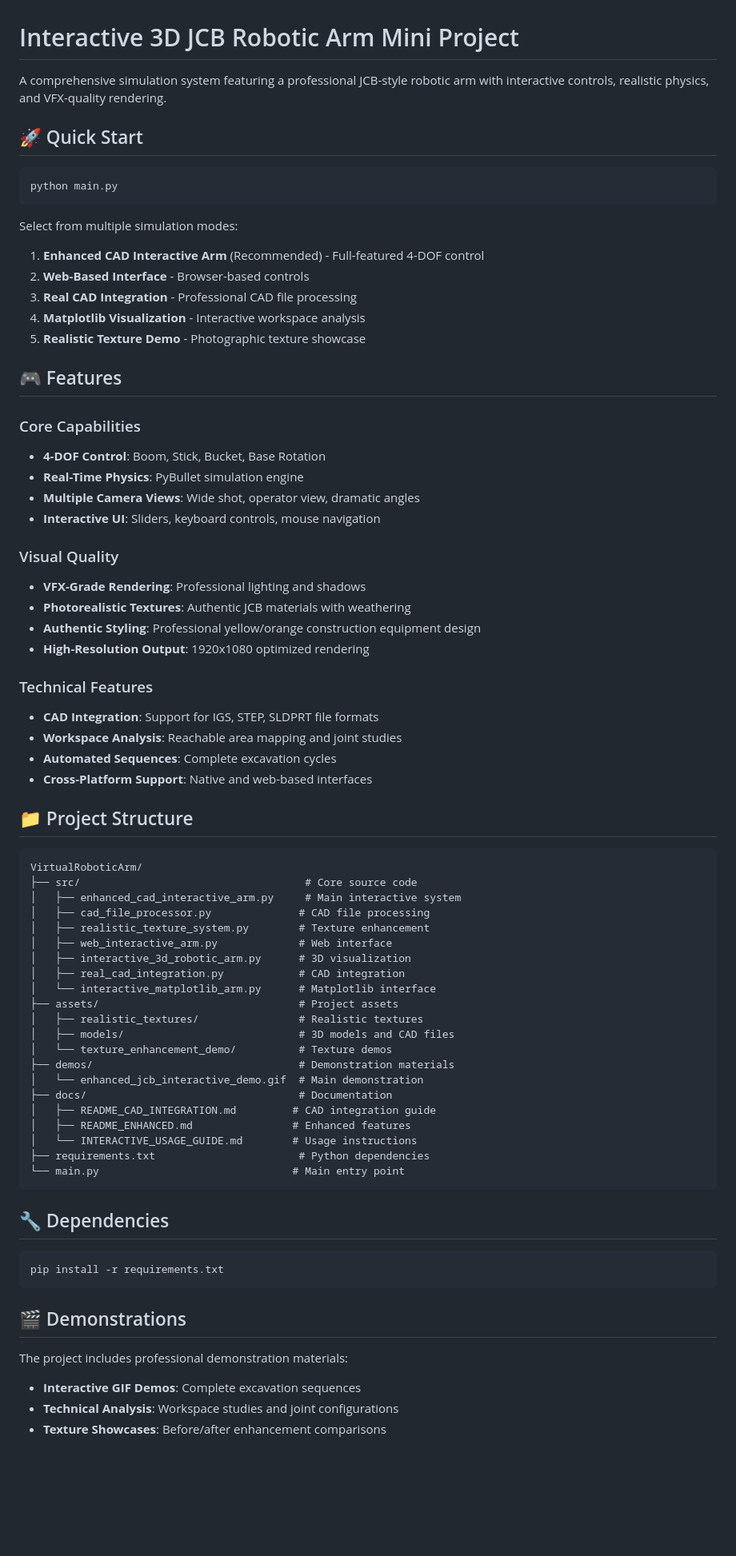
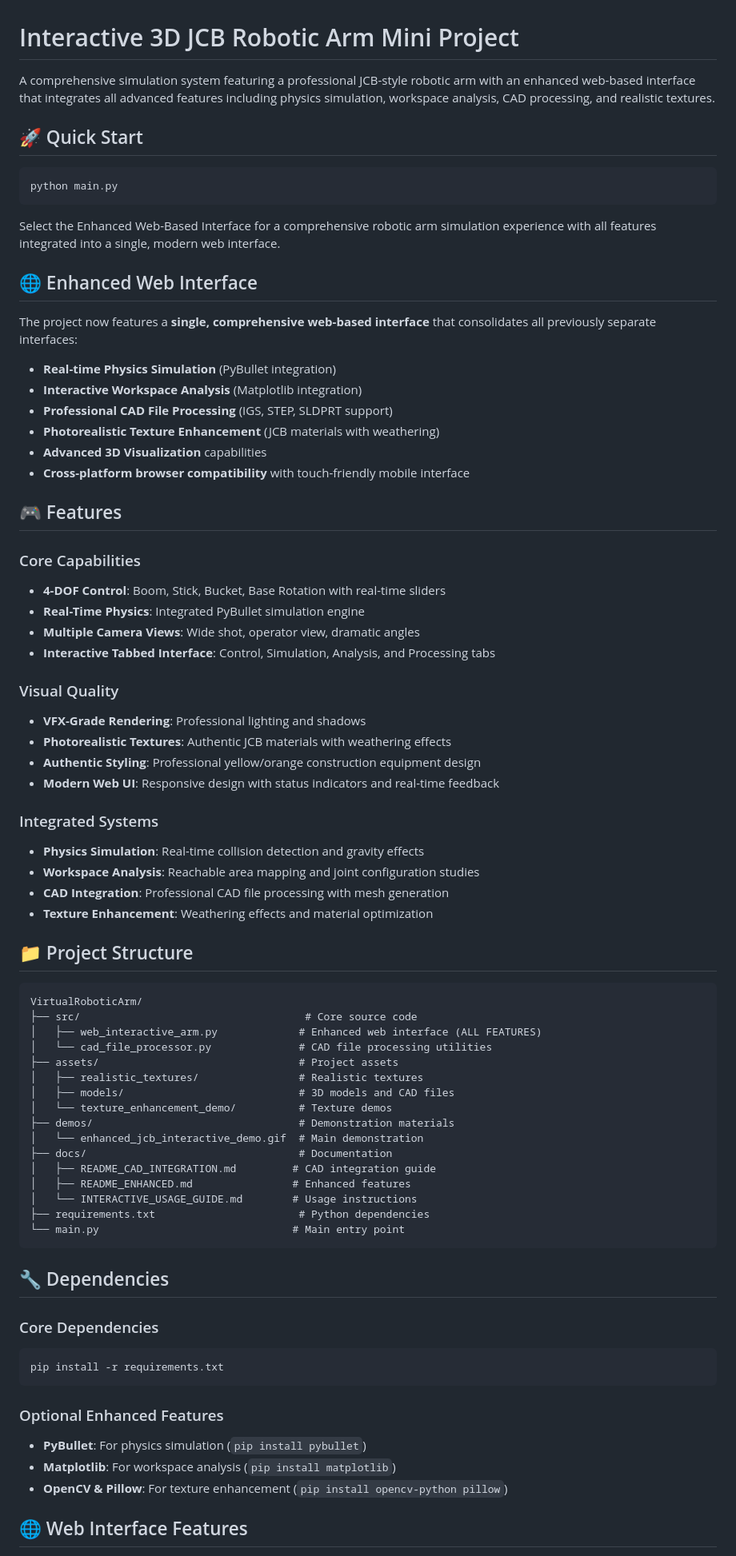
Before and after one commit to combustrrr/VirtualRoboticArm, a Markdown page: README.md, the part around one of its changes. Shown at 80% size. Rendered like a GitHub page; blank space fills up the shorter version.

Commit message:
Documentation updated for consolidated web interface
Co-authored-by: combustrrr <151545807+combustrrr@users.noreply.github.com>

````diff
--- a/README.md
+++ b/README.md
@@ -1,6 +1,6 @@
 # Interactive 3D JCB Robotic Arm Mini Project
 
-A comprehensive simulation system featuring a professional JCB-style robotic arm with interactive controls, realistic physics, and VFX-quality rendering.
+A comprehensive simulation system featuring a professional JCB-style robotic arm with an enhanced web-based interface that integrates all advanced features including physics simulation, workspace analysis, CAD processing, and realistic textures.
 
 ## 🚀 Quick Start
 
@@ -8,45 +8,46 @@ A comprehensive simulation system featuring a professional JCB-style robotic arm
 python main.py
 ```
 
-Select from multiple simulation modes:
-1. **Enhanced CAD Interactive Arm** (Recommended) - Full-featured 4-DOF control
-2. **Web-Based Interface** - Browser-based controls
-3. **Real CAD Integration** - Professional CAD file processing
-4. **Matplotlib Visualization** - Interactive workspace analysis
-5. **Realistic Texture Demo** - Photographic texture showcase
+Select the Enhanced Web-Based Interface for a comprehensive robotic arm simulation experience with all features integrated into a single, modern web interface.
+
+## 🌐 Enhanced Web Interface
+
+The project now features a **single, comprehensive web-based interface** that consolidates all previously separate interfaces:
+
+- **Real-time Physics Simulation** (PyBullet integration)
+- **Interactive Workspace Analysis** (Matplotlib integration)
+- **Professional CAD File Processing** (IGS, STEP, SLDPRT support)
+- **Photorealistic Texture Enhancement** (JCB materials with weathering)
+- **Advanced 3D Visualization** capabilities
+- **Cross-platform browser compatibility** with touch-friendly mobile interface
 
 ## 🎮 Features
 
 ### Core Capabilities
-- **4-DOF Control**: Boom, Stick, Bucket, Base Rotation
-- **Real-Time Physics**: PyBullet simulation engine
+- **4-DOF Control**: Boom, Stick, Bucket, Base Rotation with real-time sliders
+- **Real-Time Physics**: Integrated PyBullet simulation engine
 - **Multiple Camera Views**: Wide shot, operator view, dramatic angles
-- **Interactive UI**: Sliders, keyboard controls, mouse navigation
+- **Interactive Tabbed Interface**: Control, Simulation, Analysis, and Processing tabs
 
 ### Visual Quality
 - **VFX-Grade Rendering**: Professional lighting and shadows
-- **Photorealistic Textures**: Authentic JCB materials with weathering
+- **Photorealistic Textures**: Authentic JCB materials with weathering effects
 - **Authentic Styling**: Professional yellow/orange construction equipment design
-- **High-Resolution Output**: 1920x1080 optimized rendering
+- **Modern Web UI**: Responsive design with status indicators and real-time feedback
 
-### Technical Features
-- **CAD Integration**: Support for IGS, STEP, SLDPRT file formats
-- **Workspace Analysis**: Reachable area mapping and joint studies
-- **Automated Sequences**: Complete excavation cycles
-- **Cross-Platform Support**: Native and web-based interfaces
+### Integrated Systems
+- **Physics Simulation**: Real-time collision detection and gravity effects
+- **Workspace Analysis**: Reachable area mapping and joint configuration studies
+- **CAD Integration**: Professional CAD file processing with mesh generation
+- **Texture Enhancement**: Weathering effects and material optimization
 
 ## 📁 Project Structure
 
 ```
 VirtualRoboticArm/
 ├── src/                                    # Core source code
-│   ├── enhanced_cad_interactive_arm.py     # Main interactive system
-│   ├── cad_file_processor.py              # CAD file processing
-│   ├── realistic_texture_system.py        # Texture enhancement
-│   ├── web_interactive_arm.py             # Web interface
-│   ├── interactive_3d_robotic_arm.py      # 3D visualization
-│   ├── real_cad_integration.py            # CAD integration
-│   └── interactive_matplotlib_arm.py      # Matplotlib interface
+│   ├── web_interactive_arm.py             # Enhanced web interface (ALL FEATURES)
+│   └── cad_file_processor.py              # CAD file processing utilities
 ├── assets/                                # Project assets
 │   ├── realistic_textures/                # Realistic textures
 │   ├── models/                            # 3D models and CAD files
@@ -63,14 +64,15 @@ VirtualRoboticArm/
 
 ## 🔧 Dependencies
 
+### Core Dependencies
 ```bash
 pip install -r requirements.txt
 ```
 
-## 🎬 Demonstrations
+### Optional Enhanced Features
+- **PyBullet**: For physics simulation (`pip install pybullet`)
+- **Matplotlib**: For workspace analysis (`pip install matplotlib`)
+- **OpenCV & Pillow**: For texture enhancement (`pip install opencv-python pillow`)
 
-The project includes professional demonstration materials:
-- **Interactive GIF Demos**: Complete excavation sequences
-- **Technical Analysis**: Workspace studies and joint configurations
-- **Texture Showcases**: Before/after enhancement comparisons
+## 🌐 Web Interface Features
 
````
Also changed, not shown: other parts of README.md (+46 -25 lines), docs/INTERACTIVE_USAGE_GUIDE.md (+201 -180 lines).
